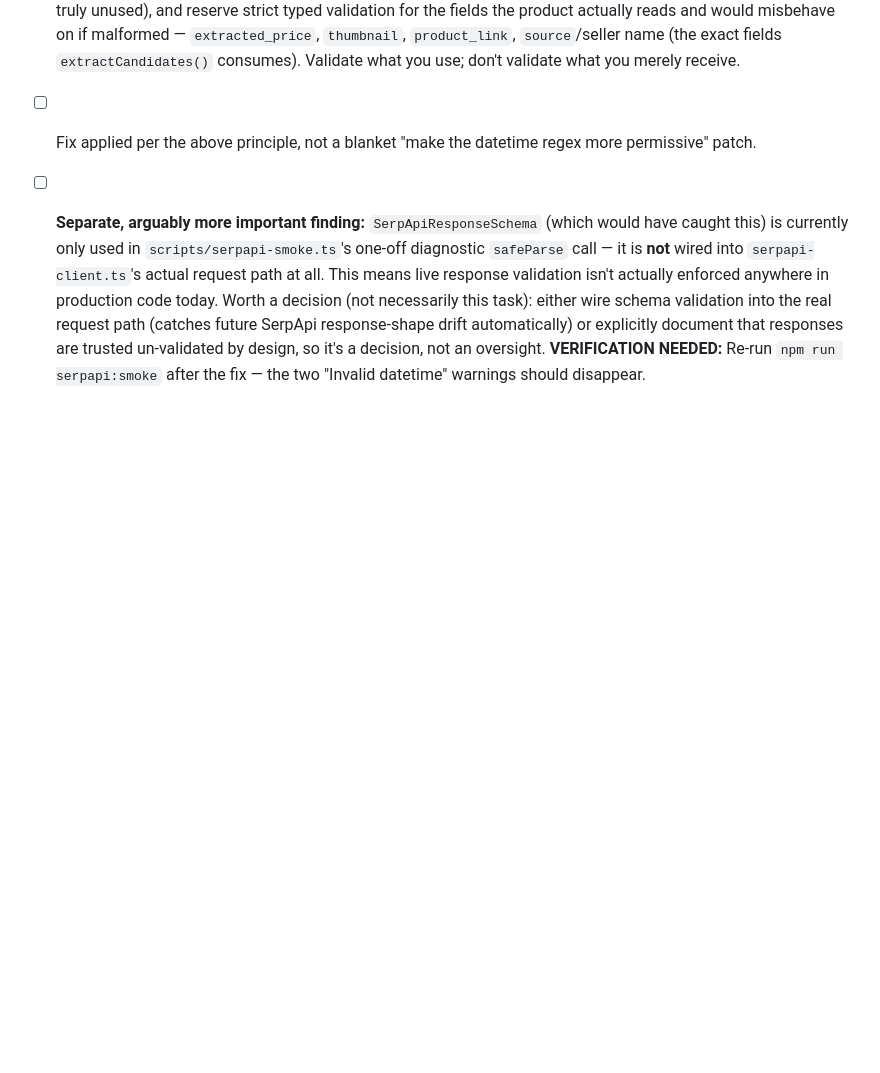
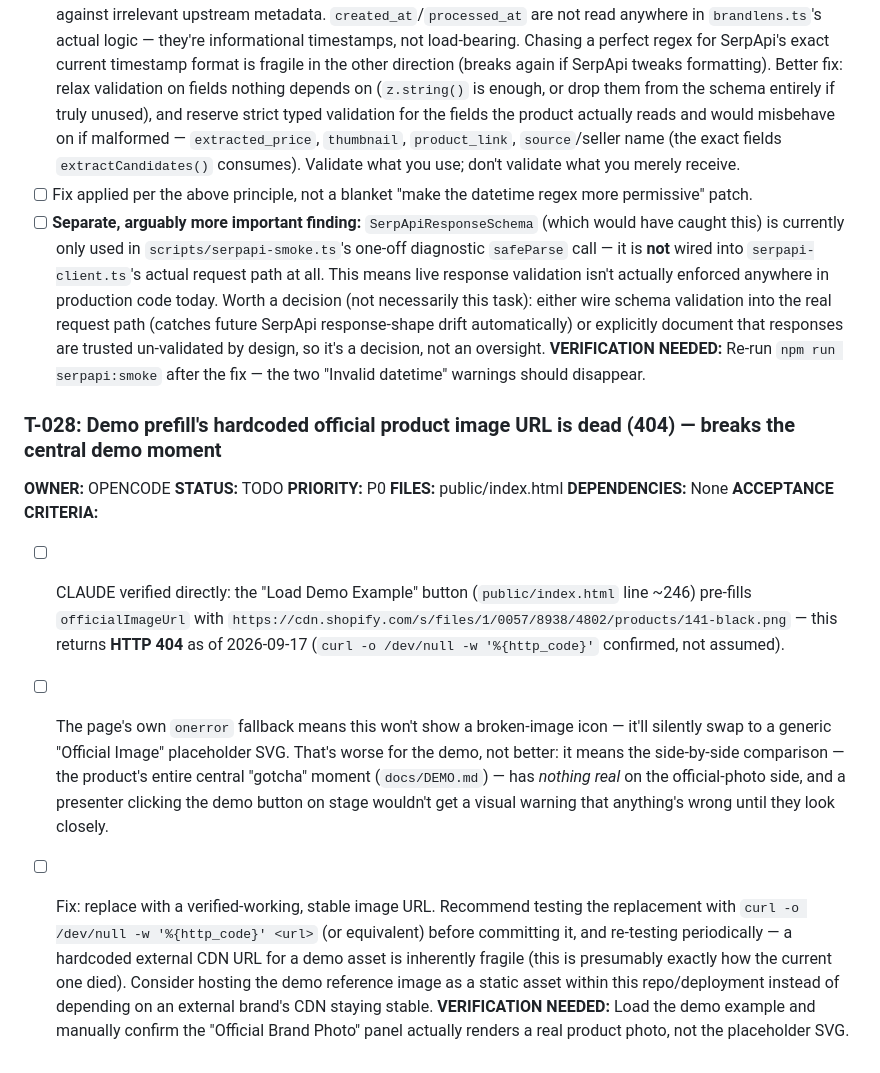
Before and after one commit to ThatKJ/Beacontra, a Markdown page: docs/TASK_BOARD.md, the part around the change. Drawn GitHub-style; blank space fills up the shorter version.

Commit message:
docs: demo prefill's hardcoded image URL is dead (404), breaks the gotcha moment
Verified directly with curl, not assumed: the Load Demo Example button's
hardcoded official-product-photo URL (a Shopify CDN link) 404s. The page's
own onerror fallback means this fails silently into a placeholder SVG
rather than an obviously-broken image - which is worse for a live demo,
since there's no visual cue anything's wrong until you look closely, and
the entire product concept's central moment (photo vs photo comparison)
has nothing real to compare against on one side. Filed as T-028, P0,
with a recommendation to host the demo asset locally rather than depend
on an external CDN URL staying stable.

```diff
--- a/docs/TASK_BOARD.md
+++ b/docs/TASK_BOARD.md
@@ -373,3 +373,15 @@
 - [ ] Fix applied per the above principle, not a blanket "make the datetime regex more permissive" patch.
 - [ ] **Separate, arguably more important finding:** `SerpApiResponseSchema` (which would have caught this) is currently only used in `scripts/serpapi-smoke.ts`'s one-off diagnostic `safeParse` call — it is **not** wired into `serpapi-client.ts`'s actual request path at all. This means live response validation isn't actually enforced anywhere in production code today. Worth a decision (not necessarily this task): either wire schema validation into the real request path (catches future SerpApi response-shape drift automatically) or explicitly document that responses are trusted un-validated by design, so it's a decision, not an oversight.
 **VERIFICATION NEEDED:** Re-run `npm run serpapi:smoke` after the fix — the two "Invalid datetime" warnings should disappear.
+
+### T-028: Demo prefill's hardcoded official product image URL is dead (404) — breaks the central demo moment
+**OWNER:** OPENCODE
+**STATUS:** TODO
+**PRIORITY:** P0
+**FILES:** public/index.html
+**DEPENDENCIES:** None
+**ACCEPTANCE CRITERIA:**
+- [ ] CLAUDE verified directly: the "Load Demo Example" button (`public/index.html` line ~246) pre-fills `officialImageUrl` with `https://cdn.shopify.com/s/files/1/0057/8938/4802/products/141-black.png` — this returns **HTTP 404** as of 2026-09-17 (`curl -o /dev/null -w '%{http_code}'` confirmed, not assumed).
+- [ ] The page's own `onerror` fallback means this won't show a broken-image icon — it'll silently swap to a generic "Official Image" placeholder SVG. That's worse for the demo, not better: it means the side-by-side comparison — the product's entire central "gotcha" moment (`docs/DEMO.md`) — has *nothing real* on the official-photo side, and a presenter clicking the demo button on stage wouldn't get a visual warning that anything's wrong until they look closely.
+- [ ] Fix: replace with a verified-working, stable image URL. Recommend testing the replacement with `curl -o /dev/null -w '%{http_code}' <url>` (or equivalent) before committing it, and re-testing periodically — a hardcoded external CDN URL for a demo asset is inherently fragile (this is presumably exactly how the current one died). Consider hosting the demo reference image as a static asset within this repo/deployment instead of depending on an external brand's CDN staying stable.
+**VERIFICATION NEEDED:** Load the demo example and manually confirm the "Official Brand Photo" panel actually renders a real product photo, not the placeholder SVG.
```
